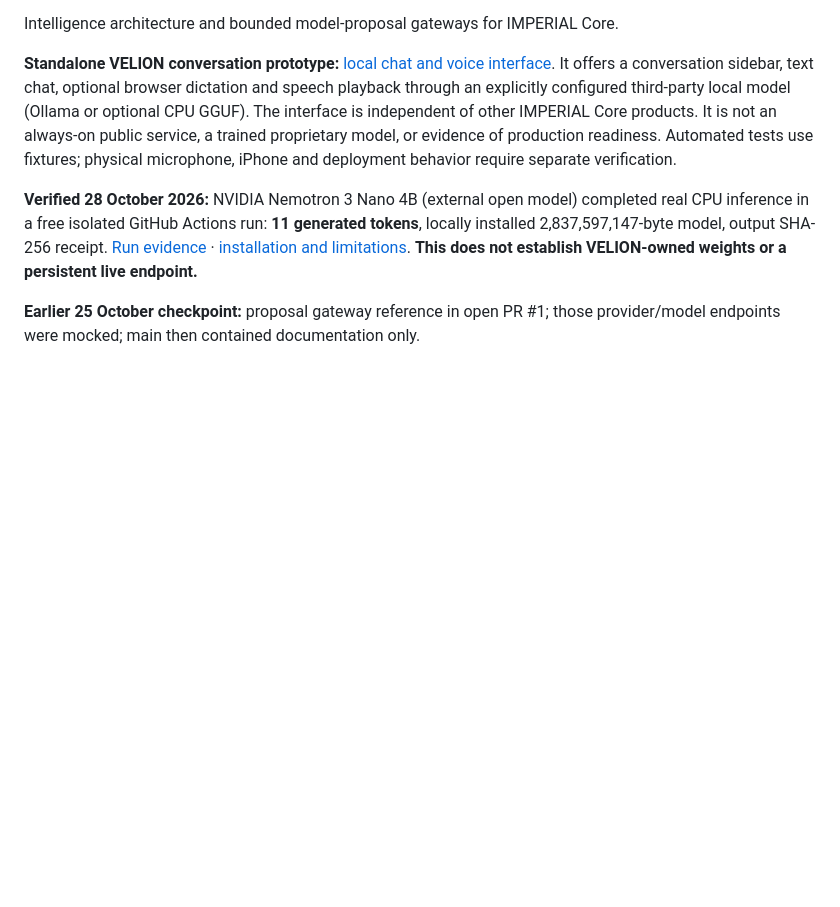
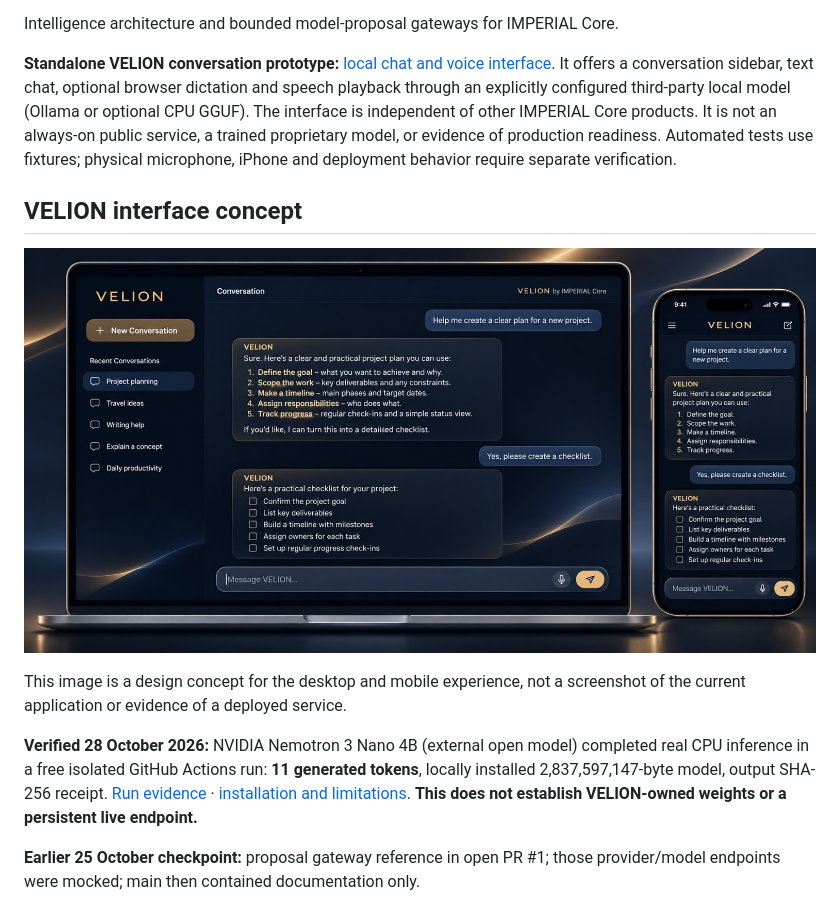
Before and after one commit to oromaskevic23-cmd/VELION-LLM-Public, a Markdown page: README.md, the part around the change. Drawn GitHub-style; pictures changed too: assets/velion-chat-interface-concept.jpg (added); blank space fills up the shorter version.

Commit message:
docs: add approved VELION interface concept [skip ci]

```diff
--- a/README.md
+++ b/README.md
@@ -9,6 +9,14 @@
 Intelligence architecture and bounded model-proposal gateways for IMPERIAL Core.
 
 **Standalone VELION conversation prototype:** [local chat and voice interface](apps/velion-chat/README.md). It offers a conversation sidebar, text chat, optional browser dictation and speech playback through an explicitly configured third-party local model (Ollama or optional CPU GGUF). The interface is independent of other IMPERIAL Core products. It is not an always-on public service, a trained proprietary model, or evidence of production readiness. Automated tests use fixtures; physical microphone, iPhone and deployment behavior require separate verification.
+
+## VELION interface concept
+
+<p align="center">
+  <img src="assets/velion-chat-interface-concept.jpg" alt="VELION conversation interface design concept shown on a laptop and a phone" width="100%" />
+</p>
+
+This image is a design concept for the desktop and mobile experience, not a screenshot of the current application or evidence of a deployed service.
 
 **Verified 28 October 2026:** NVIDIA Nemotron 3 Nano 4B (external open model) completed real CPU inference in a free isolated GitHub Actions run: **11 generated tokens**, locally installed 2,837,597,147-byte model, output SHA-256 receipt. [Run evidence](https://github.com/oromaskevic23-cmd/VELION-LLM-Public/actions/runs/40669452722) · [installation and limitations](docs/NEMOTRON3_NANO4B_REAL_RUN.md). **This does not establish VELION-owned weights or a persistent live endpoint.**
 
```
